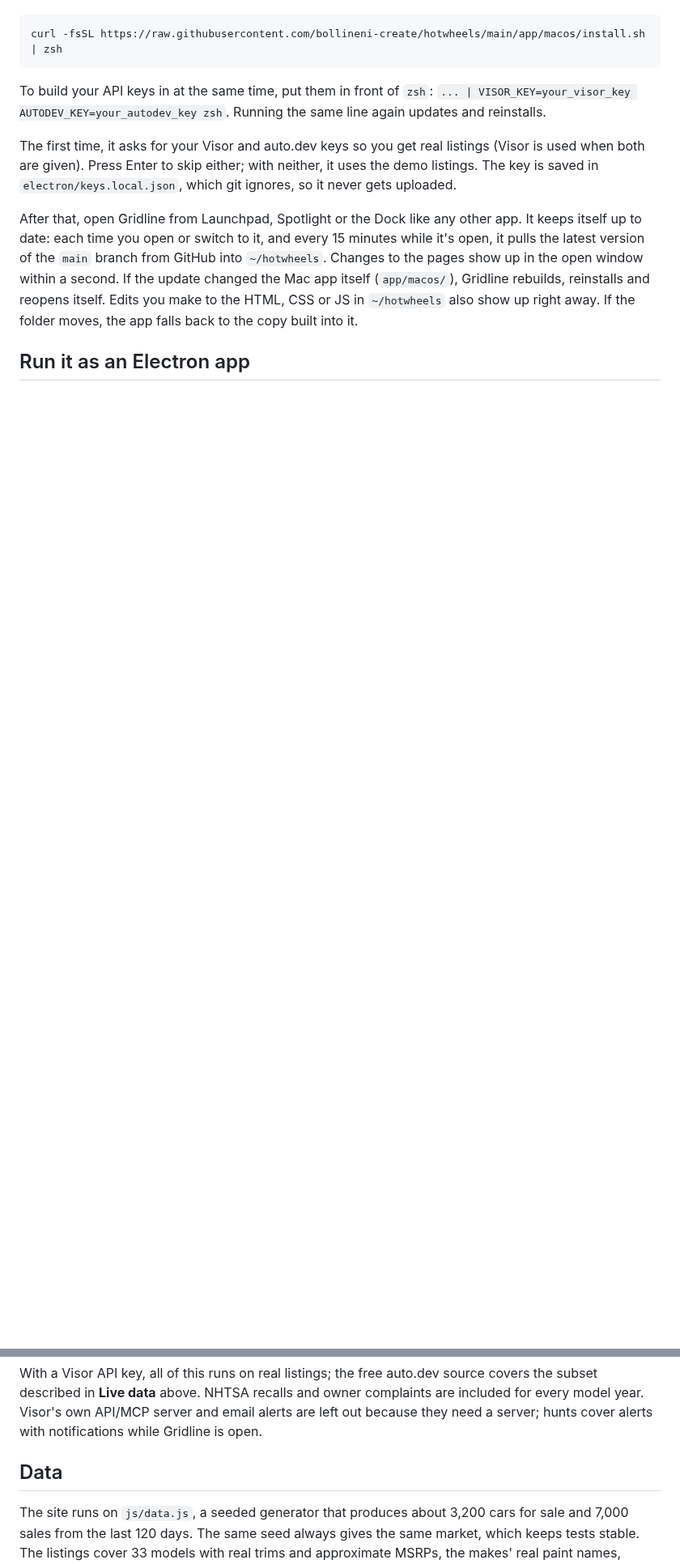
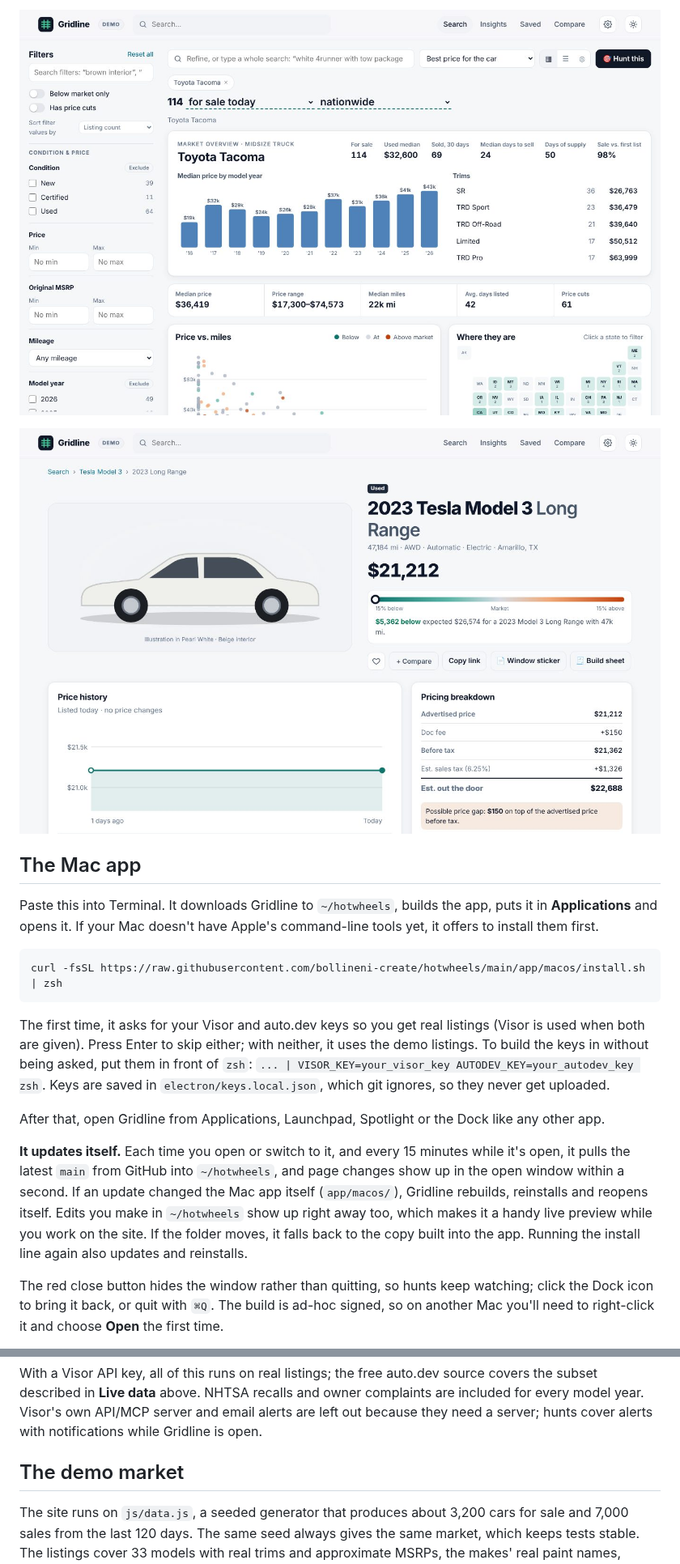
Before and after one commit to bollineni-create/hotwheels, a Markdown page: README.md, 2 parts joined by grey strips. Shown at 81% size. Rendered like a GitHub page; pictures changed too: docs/screenshot-car.jpg (added), docs/screenshot-search.jpg (added); blank space fills up the shorter version.

````diff
--- a/README.md
+++ b/README.md
@@ -11,13 +24,20 @@ Paste this into Terminal. It downloads Gridline to `~/hotwheels`, builds a small
+![Searching for a Toyota Tacoma](docs/screenshot-search.jpg)
+
+![A listing with its price against the market and the out-the-door breakdown](docs/screenshot-car.jpg)
+
+## The Mac app
+
+Paste this into Terminal. It downloads Gridline to `~/hotwheels`, builds the app, puts it in **Applications** and opens it. If your Mac doesn't have Apple's command-line tools yet, it offers to install them first.
 
 ```bash
 curl -fsSL https://raw.githubusercontent.com/bollineni-create/hotwheels/main/app/macos/install.sh | zsh
 ```
 
-To build your API keys in at the same time, put them in front of `zsh`: `... | VISOR_KEY=your_visor_key AUTODEV_KEY=your_autodev_key zsh`. Running the same line again updates and reinstalls.
+The first time, it asks for your Visor and auto.dev keys so you get real listings (Visor is used when both are given). Press Enter to skip either; with neither, it uses the demo listings. To build the keys in without being asked, put them in front of `zsh`: `... | VISOR_KEY=your_visor_key AUTODEV_KEY=your_autodev_key zsh`. Keys are saved in `electron/keys.local.json`, which git ignores, so they never get uploaded.
 
-The first time, it asks for your Visor and auto.dev keys so you get real listings (Visor is used when both are given). Press Enter to skip either; with neither, it uses the demo listings. The key is saved in `electron/keys.local.json`, which git ignores, so it never gets uploaded.
+After that, open Gridline from Applications, Launchpad, Spotlight or the Dock like any other app.
 
-After that, open Gridline from Launchpad, Spotlight or the Dock like any other app. It keeps itself up to date: each time you open or switch to it, and every 15 minutes while it's open, it pulls the latest version of the `main` branch from GitHub into `~/hotwheels`. Changes to the pages show up in the open window within a second. If the update changed the Mac app itself (`app/macos/`), Gridline rebuilds, reinstalls and reopens itself. Edits you make to the HTML, CSS or JS in `~/hotwheels` also show up right away. If the folder moves, the app falls back to the copy built into it.
+**It updates itself.** Each time you open or switch to it, and every 15 minutes while it's open, it pulls the latest `main` from GitHub into `~/hotwheels`, and page changes show up in the open window within a second. If an update changed the Mac app itself (`app/macos/`), Gridline rebuilds, reinstalls and reopens itself. Edits you make in `~/hotwheels` show up right away too, which makes it a handy live preview while you work on the site. If the folder moves, it falls back to the copy built into the app. Running the install line again also updates and reinstalls.
 
-## Run it as an Electron app
+The red close button hides the window rather than quitting, so hunts keep watching; click the Dock icon to bring it back, or quit with `⌘Q`. The build is ad-hoc signed, so on another Mac you'll need to right-click it and choose **Open** the first time.
 
@@ -146,7 +182,7 @@ Visor charges for these as "Visor Plus". Here they're all built in, with no acco
 
 With a Visor API key, all of this runs on real listings; the free auto.dev source covers the subset described in **Live data** above. NHTSA recalls and owner complaints are included for every model year. Visor's own API/MCP server and email alerts are left out because they need a server; hunts cover alerts with notifications while Gridline is open.
 
-## Data
+## The demo market
 
 The site runs on `js/data.js`, a seeded generator that produces about 3,200 cars for sale and 7,000 sales from the last 120 days. The same seed always gives the same market, which keeps tests stable. The listings cover 33 models with real trims and approximate MSRPs, the makes' real paint names, realistic depreciation and mileage, regional price differences, options packages, new-car pipeline status (on lot, in transit, in production) and price-cut histories. Every VIN has a valid check digit and the correct model-year code.
 
````
Also changed, not shown: other parts of README.md (+81 -38 lines), docs/screenshot-home.jpg (added).
